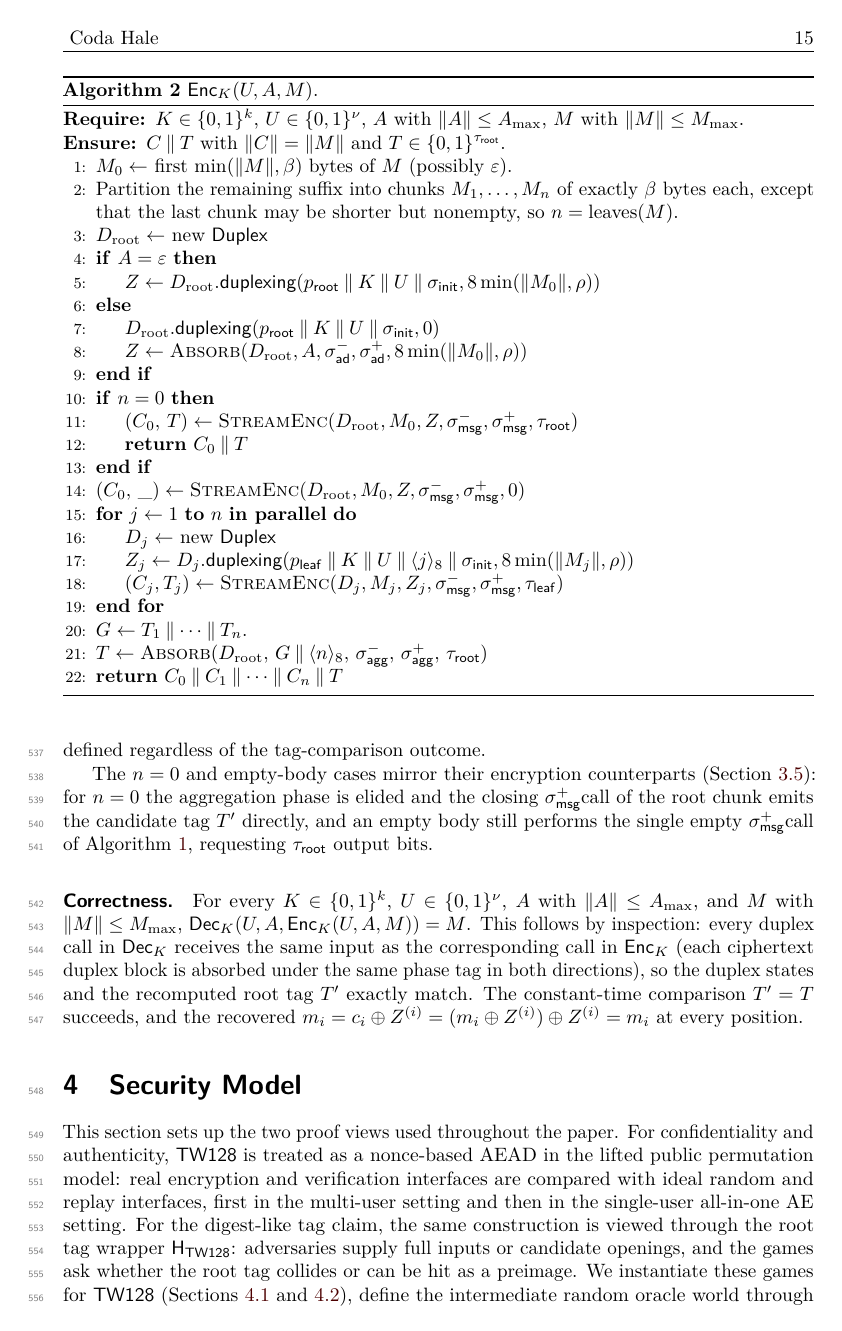
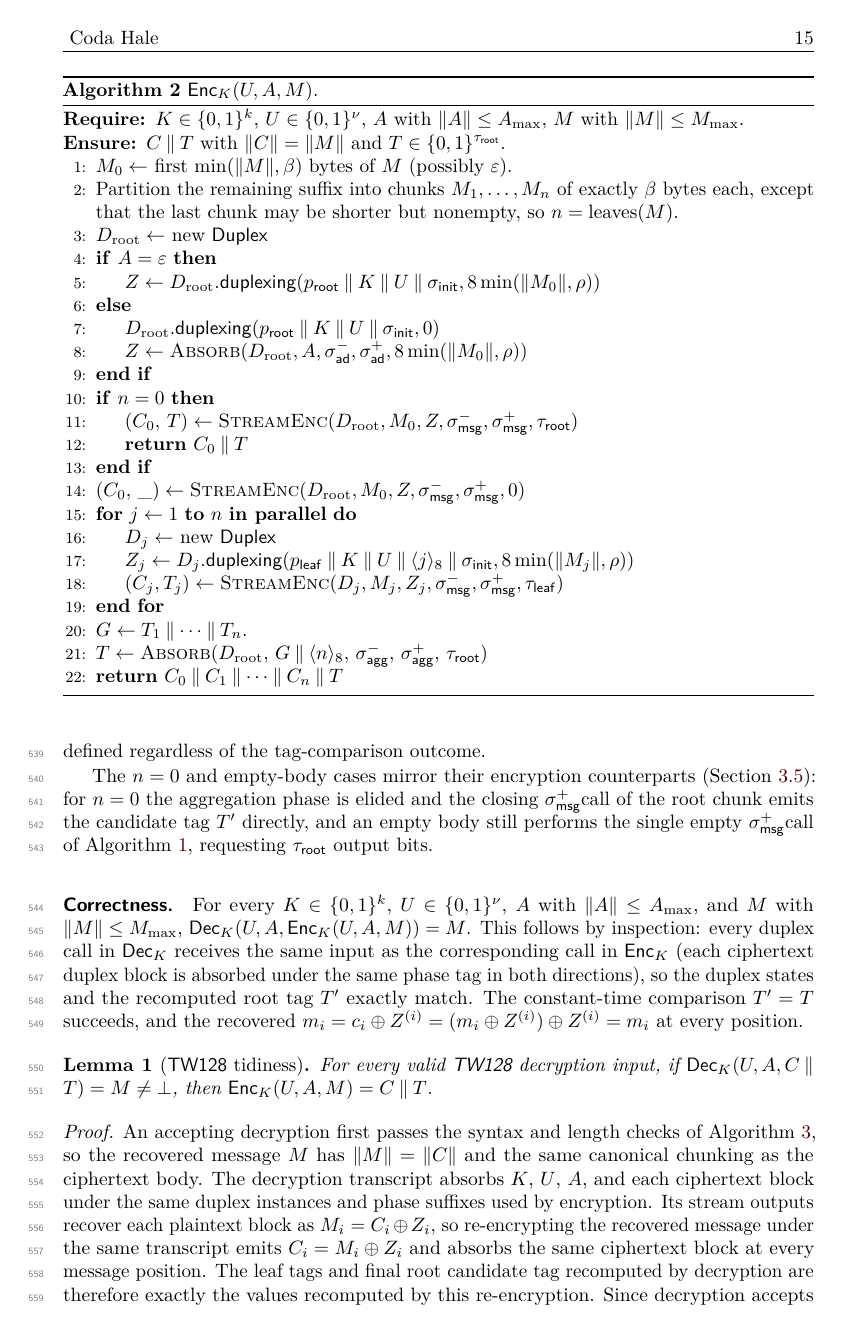
Before and after one commit to codahale/treewrap, a LaTeX document (paper/main.tex, which reads paper/sections/03-tw128.tex, paper/sections/06-root-tag-hash-security-committing-security.tex): page 15 of 68. Compiled offline with pdfLaTeX.

Commit message:
Prove TW tidiness for committing openings
For cmtds4-decryption-encryption-bridge using prove tidiness bridge, define tidy AEAD schemes and prove TW tidiness from the encryption and decryption schedule. Use the lemma to justify the CMTDs-4 decryption-to-encryption bridge while preserving the dedicated root-collision bound.

```diff
--- a/paper/sections/03-tw128.tex
+++ b/paper/sections/03-tw128.tex
@@ -582,3 +582,25 @@ phase tag in both directions), so the duplex states and the recomputed
 root tag $T'$ exactly match. The constant-time comparison $T' = T$
 succeeds, and the recovered $m_i = c_i \oplus Z^{(i)} = (m_i \oplus
 Z^{(i)}) \oplus Z^{(i)} = m_i$ at every position.
+
+\begin{lemma}[\TW{} tidiness]
+\label{lem:tw-tidiness}
+For every valid \TW{} decryption input, if
+$\Dec_K(U, A, C \concat T) = M \neq \bot$, then
+$\Enc_K(U, A, M) = C \concat T$.
+\end{lemma}
+
+\begin{proof}
+An accepting decryption first passes the syntax and length checks of
+\Cref{alg:dec}, so the recovered message $M$ has $\|M\| = \|C\|$ and the
+same canonical chunking as the ciphertext body. The decryption transcript
+absorbs $K$, $U$, $A$, and each ciphertext block under the same duplex
+instances and phase suffixes used by encryption. Its stream outputs recover
+each plaintext block as $M_i = C_i \oplus Z_i$, so re-encrypting the recovered
+message under the same transcript emits $C_i = M_i \oplus Z_i$ and absorbs the
+same ciphertext block at every message position. The leaf tags and final root
+candidate tag recomputed by decryption are therefore exactly the values
+recomputed by this re-encryption. Since decryption accepts only when its final
+candidate tag equals the submitted tag $T$, re-encryption returns the submitted
+body and tag $C \concat T$.
+\end{proof}
--- a/paper/sections/06-root-tag-hash-security-committing-security.tex
+++ b/paper/sections/06-root-tag-hash-security-committing-security.tex
@@ -443,0 +440 @@ arises.
+root-collision derivation of \Cref{thm:cmtds4-ro}, lifted by
```
Also changed, not shown: paper/sections/02-preliminaries.tex (+3 -0 lines), paper/main.pdf, paper/sections/06-root-tag-hash-security-committing-security.tex (20 more changed lines).
